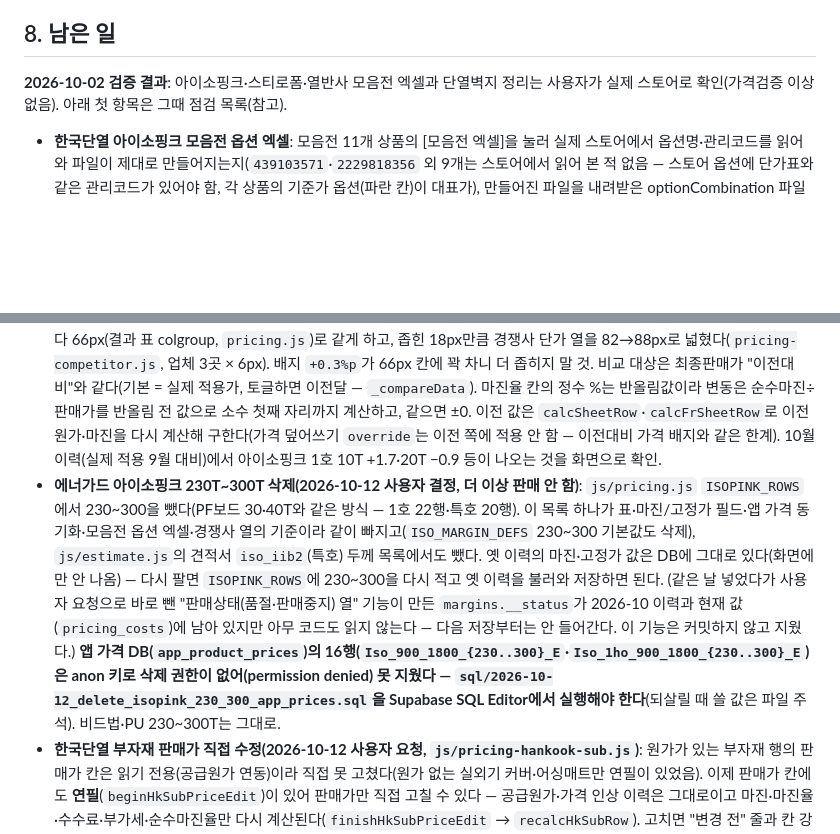
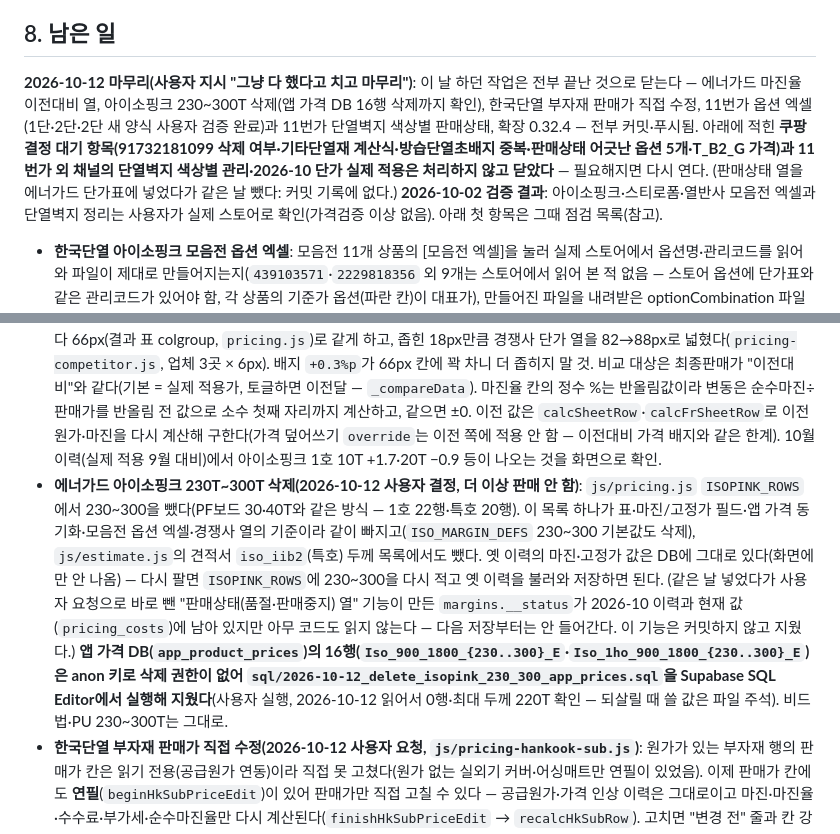
Before and after one commit to enorangekid/energuard-system, a Markdown page: 작업현황.md, 2 parts joined by grey strips. Rendered like a GitHub page; blank space fills up the shorter version.

Commit message:
[Claude] 작업현황.md: 2026-10-12 마무리 정리
- 앱 가격 DB 아이소핑크 230~300T 삭제 완료(사용자 실행, 0행 확인) 반영
- 이날 작업은 끝난 것으로 닫고, 쿠팡 결정 대기·11번가 외 채널 단열벽지 색상 관리·2026-10 단가 실제 적용은 보류로 기록

Co-Authored-By: Claude <noreply@anthropic.com>

```diff
--- a/작업현황.md
+++ b/작업현황.md
@@ -95,11 +95,12 @@
 - **봇 차단**: G마켓·옥션·11번가·쿠팡은 한꺼번에 많이 돌리면 차단 화면이 뜬다 → 카테고리·판매처를 나눠서 검사(검사창 상단에 안내). 차단 화면이면 일시정지, 브라우저에서 확인 후 "이어서 검사". 상품 사이 대기: 11번가·쿠팡 3초, ESM 3~5.5초(무작위), 나머지 1.2초. ESM 봇 확인 화면은 바로 실패로 보지 않고 약 20초까지 기다려 다시 읽는다.
 
 ## 8. 남은 일
+**2026-10-12 마무리(사용자 지시 "그냥 다 했다고 치고 마무리")**: 이 날 하던 작업은 전부 끝난 것으로 닫는다 — 에너가드 마진율 이전대비 열, 아이소핑크 230~300T 삭제(앱 가격 DB 16행 삭제까지 확인), 한국단열 부자재 판매가 직접 수정, 11번가 옵션 엑셀(1단·2단·2단 새 양식 사용자 검증 완료)과 11번가 단열벽지 색상별 판매상태, 확장 0.32.4 — 전부 커밋·푸시됨. 아래에 적힌 **쿠팡 결정 대기 항목(91732181099 삭제 여부·기타단열재 계산식·방습단열초배지 중복·판매상태 어긋난 옵션 5개·T_B2_G 가격)과 11번가 외 채널의 단열벽지 색상별 관리·2026-10 단가 실제 적용은 처리하지 않고 닫았다** — 필요해지면 다시 연다. (판매상태 열을 에너가드 단가표에 넣었다가 같은 날 뺐다: 커밋 기록에 없다.)
 **2026-10-02 검증 결과**: 아이소핑크·스티로폼·열반사 모음전 엑셀과 단열벽지 정리는 사용자가 실제 스토어로 확인(가격검증 이상 없음). 아래 첫 항목은 그때 점검 목록(참고).
 - **한국단열 아이소핑크 모음전 옵션 엑셀**: 모음전 11개 상품의 [모음전 엑셀]을 눌러 실제 스토어에서 옵션명·관리코드를 읽어 와 파일이 제대로 만들어지는지(`439103571`·`2229818356` 외 9개는 스토어에서 읽어 본 적 없음 — 스토어 옵션에 단가표와 같은 관리코드가 있어야 함, 각 상품의 기준가 옵션(파란 칸)이 대표가), 만들어진 파일을 내려받은 optionCombination 파일과 대조. 확장 **0.32.2**을 다시 불러와야 한다(`Naver-rank/shopping-rank-extension`).
 - 단가표 **검색**(상품명·관리코드·상품번호·옵션 ID, 채널 칩·색 알약), **모음전/단품 아코디언**과 [상품코드 복사]·상품ID 칸 버튼(복사·모음전 엑셀) 화면 확인.
 - **에너가드 단가표 마진율 변동 표시(2026-10-08, `js/pricing.js` `rateDiffBadge`·`_rawMarginRate`)**: 결과 표(아이소핑크·비드법·PU·PF·불연)에 **"마진율 이전대비" 열**(순수마진율 오른쪽, 헤더·배지는 판매가 "이전대비" 열과 같은 `pricing-col-diff`·`pricing-diff-badge`, `+0.3%p`)을 추가했다 — 처음엔 마진율 칸 안에 겹쳐 뒀다가 뭉쳐 보여 열로 분리. 새 열 때문에 결과 표 colgroup 5곳에 `<col>` 하나씩, "원가 미입력" 행 colspan 12→13. 열 폭은 순수마진율·마진율 이전대비 둘 다 66px(결과 표 colgroup, `pricing.js`)로 같게 하고, 좁힌 18px만큼 경쟁사 단가 열을 82→88px로 넓혔다(`pricing-competitor.js`, 업체 3곳 × 6px). 배지 `+0.3%p`가 66px 칸에 꽉 차니 더 좁히지 말 것. 비교 대상은 최종판매가 "이전대비"와 같다(기본 = 실제 적용가, 토글하면 이전달 — `_compareData`). 마진율 칸의 정수 %는 반올림값이라 변동은 순수마진÷판매가를 반올림 전 값으로 소수 첫째 자리까지 계산하고, 같으면 ±0. 이전 값은 `calcSheetRow`·`calcFrSheetRow`로 이전 원가·마진을 다시 계산해 구한다(가격 덮어쓰기 `override`는 이전 쪽에 적용 안 함 — 이전대비 가격 배지와 같은 한계). 10월 이력(실제 적용 9월 대비)에서 아이소핑크 1호 10T +1.7·20T −0.9 등이 나오는 것을 화면으로 확인.
-- **에너가드 아이소핑크 230T~300T 삭제(2026-10-12 사용자 결정, 더 이상 판매 안 함)**: `js/pricing.js` `ISOPINK_ROWS`에서 230~300을 뺐다(PF보드 30·40T와 같은 방식 — 1호 22행·특호 20행). 이 목록 하나가 표·마진/고정가 필드·앱 가격 동기화·모음전 옵션 엑셀·경쟁사 열의 기준이라 같이 빠지고(`ISO_MARGIN_DEFS` 230~300 기본값도 삭제), `js/estimate.js`의 견적서 `iso_iib2`(특호) 두께 목록에서도 뺐다. 옛 이력의 마진·고정가 값은 DB에 그대로 있다(화면에만 안 나옴) — 다시 팔면 `ISOPINK_ROWS`에 230~300을 다시 적고 옛 이력을 불러와 저장하면 된다. (같은 날 넣었다가 사용자 요청으로 바로 뺀 "판매상태(품절·판매중지) 열" 기능이 만든 `margins.__status`가 2026-10 이력과 현재 값(`pricing_costs`)에 남아 있지만 아무 코드도 읽지 않는다 — 다음 저장부터는 안 들어간다. 이 기능은 커밋하지 않고 지웠다.) **앱 가격 DB(`app_product_prices`)의 16행(`Iso_900_1800_{230..300}_E`·`Iso_1ho_900_1800_{230..300}_E`)은 anon 키로 삭제 권한이 없어(permission denied) 못 지웠다 — `sql/2026-10-12_delete_isopink_230_300_app_prices.sql`을 Supabase SQL Editor에서 실행해야 한다**(되살릴 때 쓸 값은 파일 주석). 비드법·PU 230~300T는 그대로.
+- **에너가드 아이소핑크 230T~300T 삭제(2026-10-12 사용자 결정, 더 이상 판매 안 함)**: `js/pricing.js` `ISOPINK_ROWS`에서 230~300을 뺐다(PF보드 30·40T와 같은 방식 — 1호 22행·특호 20행). 이 목록 하나가 표·마진/고정가 필드·앱 가격 동기화·모음전 옵션 엑셀·경쟁사 열의 기준이라 같이 빠지고(`ISO_MARGIN_DEFS` 230~300 기본값도 삭제), `js/estimate.js`의 견적서 `iso_iib2`(특호) 두께 목록에서도 뺐다. 옛 이력의 마진·고정가 값은 DB에 그대로 있다(화면에만 안 나옴) — 다시 팔면 `ISOPINK_ROWS`에 230~300을 다시 적고 옛 이력을 불러와 저장하면 된다. (같은 날 넣었다가 사용자 요청으로 바로 뺀 "판매상태(품절·판매중지) 열" 기능이 만든 `margins.__status`가 2026-10 이력과 현재 값(`pricing_costs`)에 남아 있지만 아무 코드도 읽지 않는다 — 다음 저장부터는 안 들어간다. 이 기능은 커밋하지 않고 지웠다.) **앱 가격 DB(`app_product_prices`)의 16행(`Iso_900_1800_{230..300}_E`·`Iso_1ho_900_1800_{230..300}_E`)은 anon 키로 삭제 권한이 없어 `sql/2026-10-12_delete_isopink_230_300_app_prices.sql`을 Supabase SQL Editor에서 실행해 지웠다**(사용자 실행, 2026-10-12 읽어서 0행·최대 두께 220T 확인 — 되살릴 때 쓸 값은 파일 주석). 비드법·PU 230~300T는 그대로.
 - **한국단열 부자재 판매가 직접 수정(2026-10-12 사용자 요청, `js/pricing-hankook-sub.js`)**: 원가가 있는 부자재 행의 판매가 칸은 읽기 전용(공급원가 연동)이라 직접 못 고쳤다(원가 없는 실외기 커버·어싱매트만 연필이 있었음). 이제 판매가 칸에도 **연필**(`beginHkSubPriceEdit`)이 있어 판매가만 직접 고칠 수 있다 — 공급원가·가격 인상 이력은 그대로이고 마진·마진율·수수료·부가세·순수마진율만 다시 계산된다(`finishHkSubPriceEdit` → `recalcHkSubRow`). 고치면 "변경 전" 줄과 칸 강조가 뜨고 그 줄의 되돌리기 버튼(`revertHkSubPrice`)이 판매가만 저장 기준값으로 되돌린다. 이후 공급원가 조정(+200)은 직접 고친 판매가에 같은 금액만큼 더해진다(기존 규칙). 저장은 기존 그대로 입력칸 값을 hk_products 판매가로 저장하고, 보기 전용 페이지는 연필이 숨겨진다. 아직 커밋 안 함.
 - **11번가 옵션 엑셀 — 남은 작업(2026-10-08 사용자 정리, 검증은 아직 하나도 안 했다)**:
   - **전부 사용자 검증 전**이다 — 실제 크롬 확장(0.32.4)을 새로고침해서 [모음전 엑셀]로 읽기 → 파일 생성 → 11번가에 업로드까지 한 번도 안 돌려 봤다(내 쪽 시험은 11번가 페이지에서 읽은 값을 코드에 넣어 본 것뿐). 처음엔 `1534504863`(1단)·`1548926732`(2단 옛 양식)·`1534558353`(2단 새 양식)로 확인하고, 임시품절·판매중지 옵션과 "단가표에 없는 11번가 품절 옵션"을 올렸을 때 어떻게 되는지도 본다.
```
